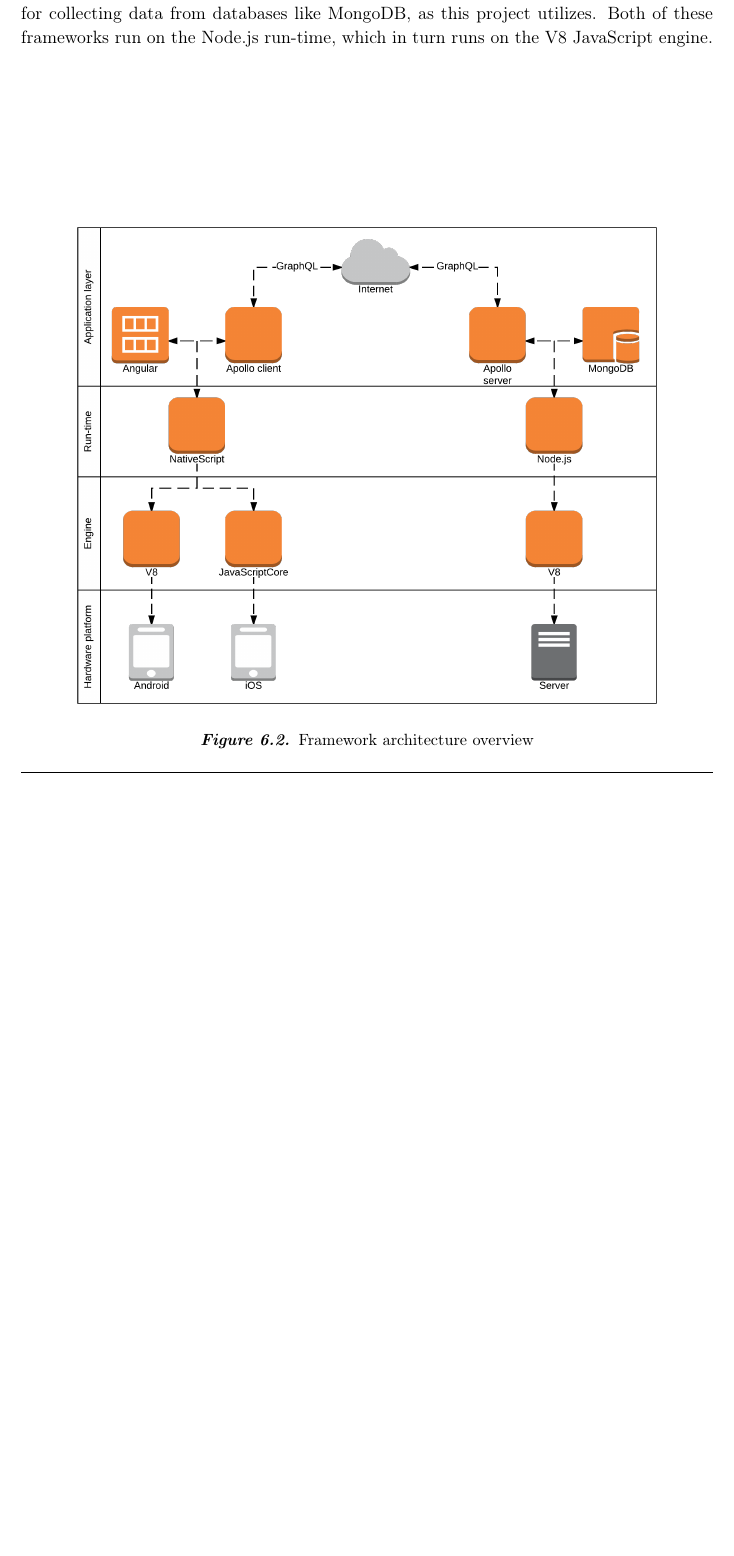
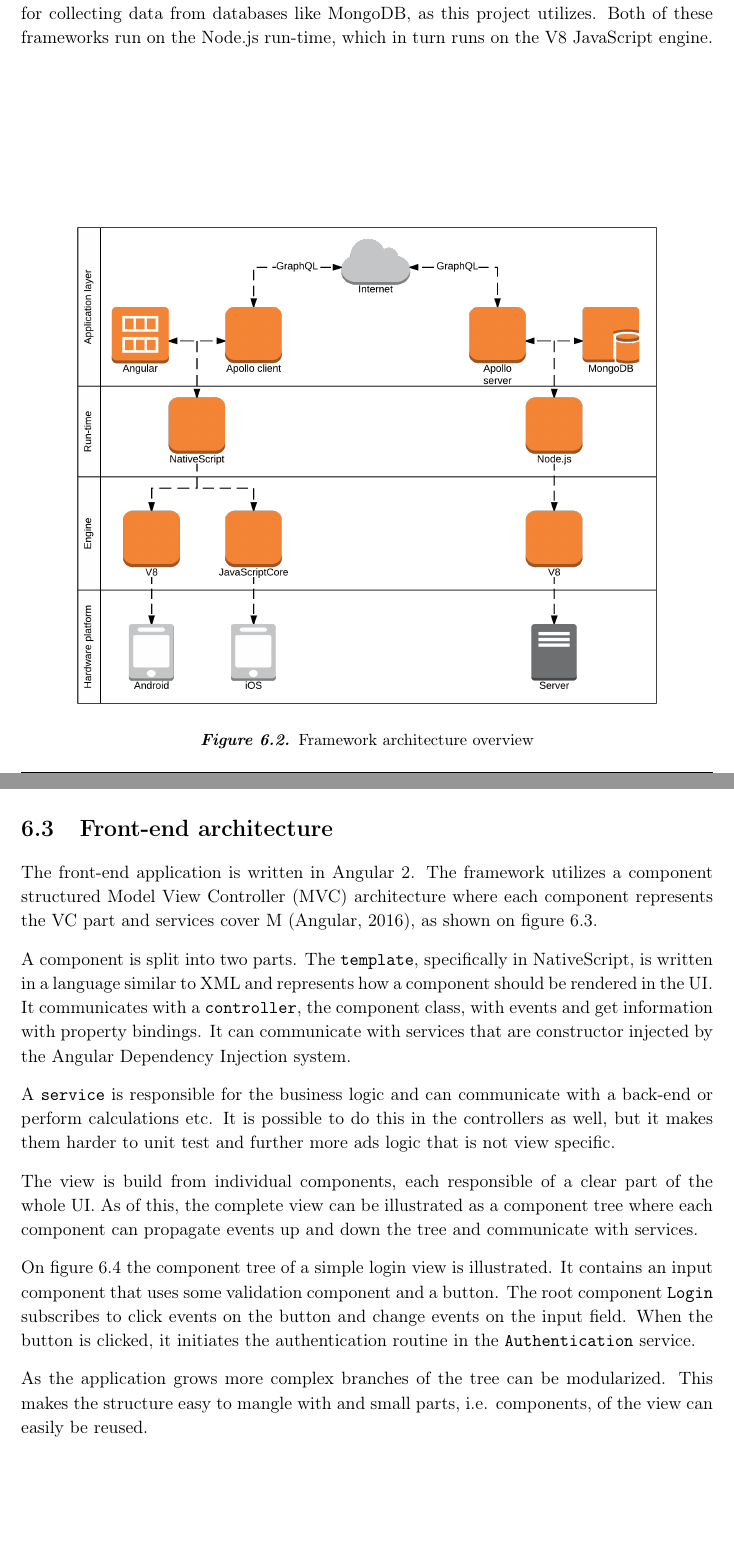
Before and after one commit to racketometer/thesis, a LaTeX thesis (Master.tex, which reads files/architecture.tex, files/glossary.tex): part of page 26 of 46 before the commit and two parts of pages 26 and 27 of 47 after it, the two joined at a grey line, cut so that both start at the same text, the shorter picture padded with empty space. Compiled offline with pdfLaTeX.

Commit message:
Front end architecture. (#113)
* Front end architecture.

* Rewording.

```diff
--- a/files/architecture.tex
+++ b/files/architecture.tex
@@ -26,6 +26,33 @@
 It further defines the \gls{api} for collecting data from databases like \gls{mongodb}, as this project utilizes.
 Both of these frameworks run on the \gls{node} run-time, which in turn runs on the \gls{v8} JavaScript engine.
 
-\graphic{0.9}{frameworkArchitecture}{Framework architecture overview}{frameworkArchitecture}
+\graphic{0.9}{frameworkArchitecture}{Framework architecture overview}{fig:frameworkArchitecture}
+
+\section{Front-end architecture}
+The front-end application is written in \gls{ng2}.
+The framework utilizes a component structured \gls{mvc} architecture where each component represents the VC part and services cover M \citep{architecture:ng}, as shown on figure \ref{fig:mvcComponent}.
+
+A component is split into two parts.
+The \verb+template+, specifically in \gls{nativescript}, is written in a language similar to \gls{xml} and represents how a component should be rendered in the \gls{ui}.
+It communicates with a \verb+controller+, the component class, with events and get information with property bindings.
+It can communicate with services that are constructor injected by the Angular Dependency Injection system.
+
+A \verb+service+ is responsible for the business logic and can communicate with a back-end or perform calculations etc.
+It is possible to do this in the controllers as well, but it makes them harder to unit test and further more ads logic that is not view specific.
+
+\graphic{1}{mvcComponent}{\Gls{mvc} component with \gls{ng2} terminology}{fig:mvcComponent}
+
+The view is build from individual components, each responsible of a clear part of the whole \gls{ui}.
+As of this, the complete view can be illustrated as a component tree where each component can propagate events up and down the tree and communicate with services.
+
+On figure \ref{fig:componentTree} the component tree of a simple login view is illustrated.
+It contains an input component that uses some validation component and a button.
+The root component \verb+Login+ subscribes to click events on the button and change events on the input field.
+When the button is clicked, it initiates the authentication routine in the \verb+Authentication+ service.
+
+As the application grows more complex branches of the tree can be modularized.
+This makes the structure easy to mangle with and small parts, i.e. components, of the view can easily be reused.
+
+\graphic{0.6}{componentTree}{Component tree of a simple login view}{fig:componentTree}
 
 \input{files/N+1/index}
--- a/files/glossary.tex
+++ b/files/glossary.tex
@@ -102,6 +102,11 @@
 \newglossaryentry{apig}{
     name = {API},
     description = {Interface between applications to enable well defined communication methods}
+}
+
+\newglossaryentry{mvcg}{
+    name = {MVC},
+    description = {Software architecture where the application responsibilities are separated into Model, responsible for business logic, View defining the UI and Controller facilitating communications between the view and models.}
 }
 
 \newglossaryentry{node}{
@@ -211,3 +216,11 @@
     first = {Application Programming Interface (API)\glsadd{apig}},
     see = [Glossary:]{apig}
 }
+
+\newglossaryentry{mvc}{
+    type = \acronymtype,
+    name = {MVC},
+    description = {Model View Controller},
+    first = {Model View Controller (MVC)\glsadd{mvcg}},
+    see = [Glossary:]{mvcg}
+}
```
Also changed, not shown: files/literature.bib (+8 -0 lines), graphics/componentTree.png (added), graphics/mvcComponent.png (added), files/architecture.tex (2 more changed lines).
